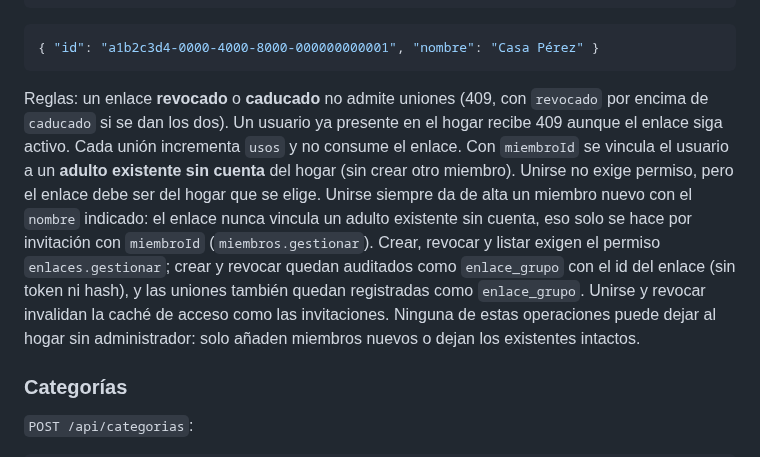
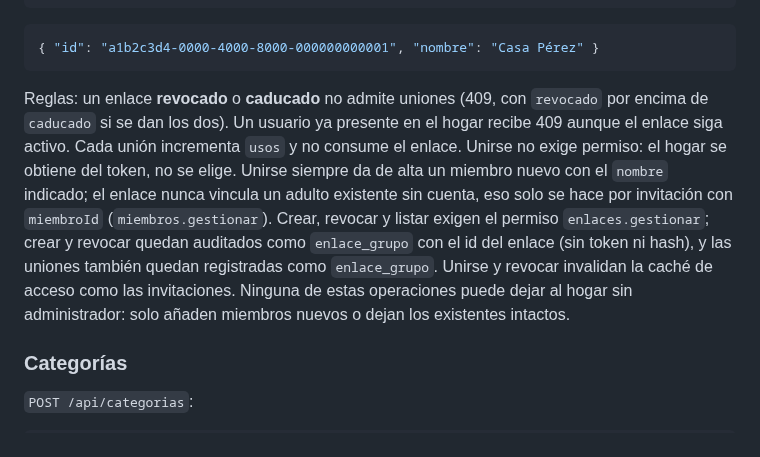
Before and after one commit to mallenera/miparte, a Markdown page: docs/api.md, the part around the change. GitHub-like rendering.

Commit message:
Docs: reglas de unirse por enlace sin miembroId ni selección de hogar
Co-Authored-By: Claude Haiku 5.5 <noreply@anthropic.com>

````diff
--- a/docs/api.md
+++ b/docs/api.md
@@ -292,7 +292,7 @@ Un enlace de grupo es un **enlace reutilizable** para grupos de viaje o evento:
 { "id": "a1b2c3d4-0000-4000-8000-000000000001", "nombre": "Casa Pérez" }
 ```
 
-Reglas: un enlace **revocado** o **caducado** no admite uniones (409, con `revocado` por encima de `caducado` si se dan los dos). Un usuario ya presente en el hogar recibe 409 aunque el enlace siga activo. Cada unión incrementa `usos` y no consume el enlace. Con `miembroId` se vincula el usuario a un **adulto existente sin cuenta** del hogar (sin crear otro miembro). Unirse no exige permiso, pero el enlace debe ser del hogar que se elige. Unirse siempre da de alta un miembro nuevo con el `nombre` indicado: el enlace nunca vincula un adulto existente sin cuenta, eso solo se hace por invitación con `miembroId` (`miembros.gestionar`). Crear, revocar y listar exigen el permiso `enlaces.gestionar`; crear y revocar quedan auditados como `enlace_grupo` con el id del enlace (sin token ni hash), y las uniones también quedan registradas como `enlace_grupo`. Unirse y revocar invalidan la caché de acceso como las invitaciones. Ninguna de estas operaciones puede dejar al hogar sin administrador: solo añaden miembros nuevos o dejan los existentes intactos.
+Reglas: un enlace **revocado** o **caducado** no admite uniones (409, con `revocado` por encima de `caducado` si se dan los dos). Un usuario ya presente en el hogar recibe 409 aunque el enlace siga activo. Cada unión incrementa `usos` y no consume el enlace. Unirse no exige permiso: el hogar se obtiene del token, no se elige. Unirse siempre da de alta un miembro nuevo con el `nombre` indicado; el enlace nunca vincula un adulto existente sin cuenta, eso solo se hace por invitación con `miembroId` (`miembros.gestionar`). Crear, revocar y listar exigen el permiso `enlaces.gestionar`; crear y revocar quedan auditados como `enlace_grupo` con el id del enlace (sin token ni hash), y las uniones también quedan registradas como `enlace_grupo`. Unirse y revocar invalidan la caché de acceso como las invitaciones. Ninguna de estas operaciones puede dejar al hogar sin administrador: solo añaden miembros nuevos o dejan los existentes intactos.
 
 ### Categorías
 
````
